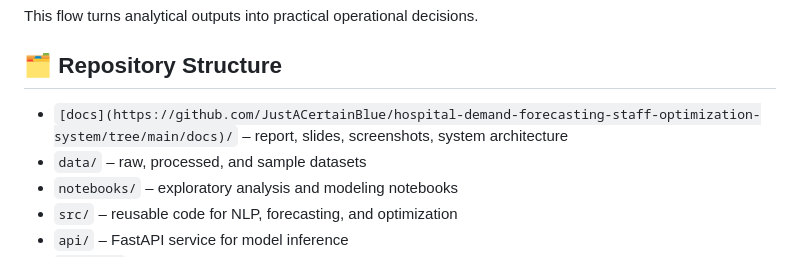
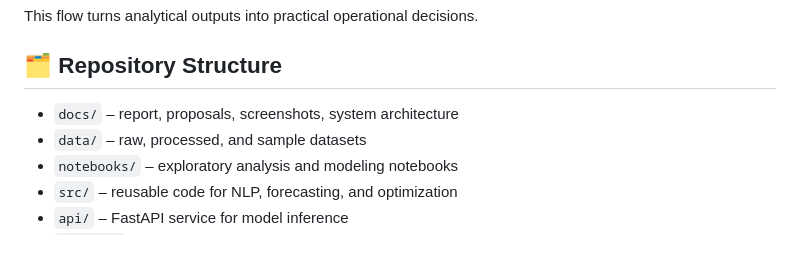
Before and after one commit to JustACertainBlue/hospital-demand-forecasting-staff-optimization-system, a Markdown page: README.md, the part around the change. GitHub-like rendering.

```diff
--- a/README.md
+++ b/README.md
@@ -59,7 +59,7 @@ Data → Forecasting → Overload Detection → Staffing Recommendation → Dash
 This flow turns analytical outputs into practical operational decisions.
 
 ## 🗂️ Repository Structure
-- `[docs](https://github.com/JustACertainBlue/hospital-demand-forecasting-staff-optimization-system/tree/main/docs)/` – report, slides, screenshots, system architecture
+- `docs/` – report, proposals, screenshots, system architecture
 - `data/` – raw, processed, and sample datasets
 - `notebooks/` – exploratory analysis and modeling notebooks
 - `src/` – reusable code for NLP, forecasting, and optimization
```
